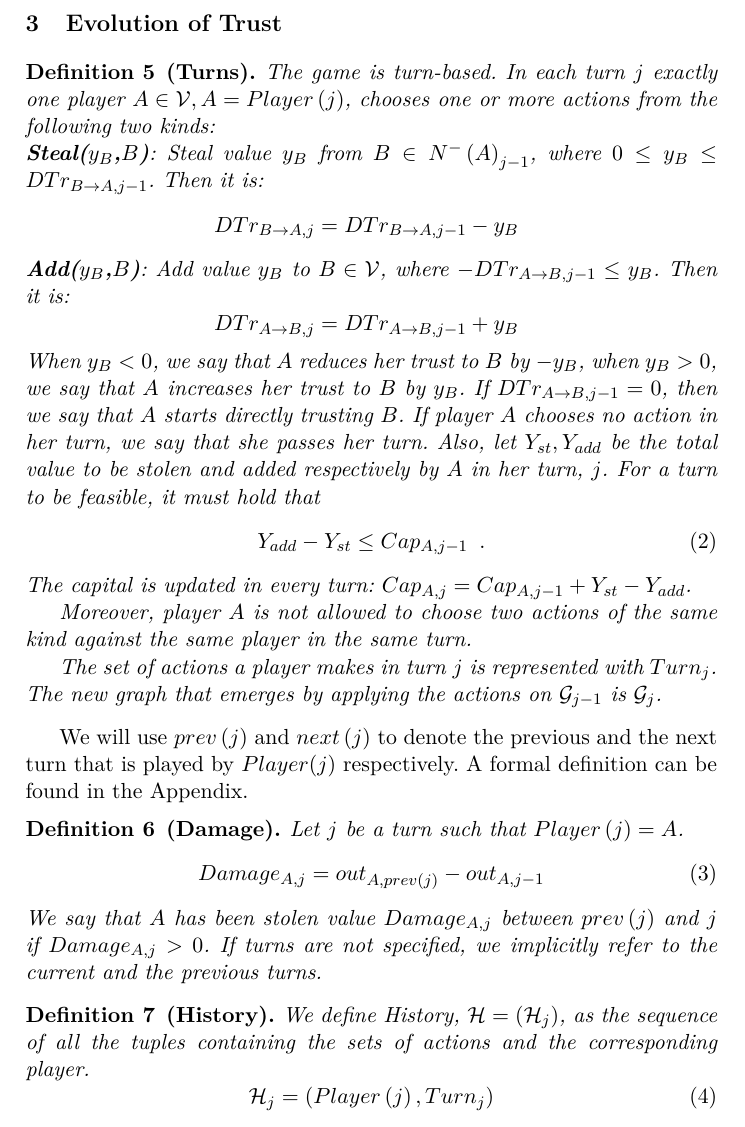
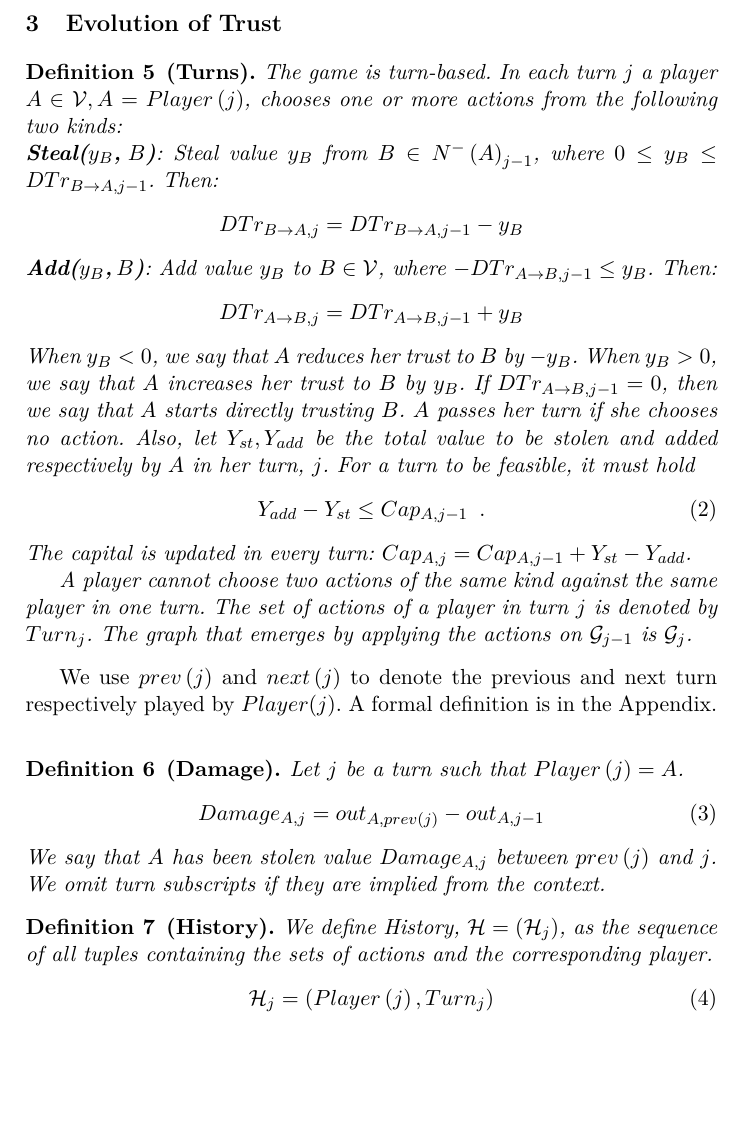
Before and after one commit to decrypto-org/TrustIsRisk, a LaTeX paper (fc17.tex): part of page 5 of 32, cut so that both start at the same text, the shorter picture padded with empty space. Compiled offline with pdfLaTeX.

Commit message:
shrink page 5

```diff
--- a/fc17.tex
+++ b/fc17.tex
@@ -319,45 +319,44 @@
      respectively. For a reference of common definitions, see the Appendix.
    \section{Evolution of Trust}
      \begin{definition}[Turns]
-        The game is turn-based. In each turn $j$ exactly one player $A \in \mathcal{V}, A =
+        The game is turn-based. In each turn $j$ a player $A \in \mathcal{V}, A =
         Player\left(j\right)$, chooses one or more actions from the following two kinds:
 
-        \noindent \textit{\textbf{Steal($y_B$,$B$)}}: Steal value $y_B$ from $B \in N^{-}\left(A\right)_{j-1}$, where
-           $0 \leq y_B \leq DTr_{B \rightarrow A, j-1}$. Then it is:
-           \begin{equation*}
-              DTr_{B \rightarrow A, j} = DTr_{B \rightarrow A, j-1} - y_B \:\:% \left(Steal\left(y_B, B\right)\right)
-           \end{equation*}
-        \noindent \textit{\textbf{Add($y_B$,$B$)}}:
-           Add value $y_B$ to $B \in \mathcal{V}$, where $-DTr_{A \rightarrow B, j-1} \leq y_B$. Then it is:
-           \begin{equation*}
-              DTr_{A \rightarrow B, j} = DTr_{A \rightarrow B, j-1} + y_B \:\: %\left(Add\left(y_B, B\right)\right)
-           \end{equation*}
-           When $y_B < 0$, we say that $A$ reduces her trust to $B$ by $-y_B$, when $y_B > 0$, we say that $A$ increases her
-           trust to $B$ by $y_B$. If $DTr_{A \rightarrow B, j-1} = 0$, then we say that $A$ starts directly trusting $B$.
-        If player $A$ chooses no action in her turn, we say that she passes her turn. Also, let $Y_{st}, Y_{add}$ be the
-        total value to be stolen and added respectively by $A$ in her turn, $j$. For a turn to be feasible, it must hold that
+        \noindent \textit{\textbf{Steal($y_B$,$\:B$)}}: Steal value $y_B$ from $B \in N^{-}\left(A\right)_{j-1}$, where
+        $0 \leq y_B \leq DTr_{B \rightarrow A, j-1}$. Then:
+        \begin{equation*}
+           DTr_{B \rightarrow A, j} = DTr_{B \rightarrow A, j-1} - y_B
+        \end{equation*}
+        \noindent \textit{\textbf{Add($y_B$,$\:B$)}}:
+        Add value $y_B$ to $B \in \mathcal{V}$, where $-DTr_{A \rightarrow B, j-1} \leq y_B$. Then:
+        \begin{equation*}
+           DTr_{A \rightarrow B, j} = DTr_{A \rightarrow B, j-1} + y_B
+        \end{equation*}
+        When $y_B < 0$, we say that $A$ reduces her trust to $B$ by $-y_B$. When $y_B > 0$, we say that $A$ increases her
+        trust to $B$ by $y_B$. If $DTr_{A \rightarrow B, j-1} = 0$, then we say that $A$ starts directly trusting $B$.
+        $A$ passes her turn if she chooses no action. Also, let $Y_{st}, Y_{add}$ be the
+        total value to be stolen and added respectively by $A$ in her turn, $j$. For a turn to be feasible, it must hold
         \begin{equation}
            Y_{add} - Y_{st} \leq Cap_{A, j-1} \enspace.
         \end{equation}
         The capital is updated in every turn: $Cap_{A, j} = Cap_{A, j-1} + Y_{st} - Y_{add}$.
 
-        Moreover, player $A$ is not allowed to choose two actions of the same kind against the same player in the same turn.
-
-        The set of actions a player makes in turn $j$ is represented with $Turn_j$. The new graph that emerges by applying
+        A player cannot choose two actions of the same kind against the same player in one turn.
+        The set of actions of a player in turn $j$ is denoted by $Turn_j$. The graph that emerges by applying
         the actions on $\mathcal{G}_{j-1}$ is $\mathcal{G}_j$.
      \end{definition}
-     We will use $prev\left(j\right)$ and $next\left(j\right)$ to denote the previous and the next turn that
-     is played by $Player(j)$ respectively. A formal definition can be found in the Appendix.
+     We use $prev\left(j\right)$ and $next\left(j\right)$ to denote the previous and next turn respectively played by
+     $Player(j)$. A formal definition is in the Appendix.
      \begin{definition}[Damage]
         Let $j$ be a turn such that $Player\left(j\right) = A$.
         \begin{equation}
            Damage_{A, j} = out_{A, prev\left(j\right)} - out_{A, j-1}
         \end{equation}
-        We say that $A$ has been stolen value $Damage_{A, j}$ between $prev\left(j\right)$ and $j$ if $Damage_{A, j} > 0$.
-        If turns are not specified, we implicitly refer to the current and the previous turns.
+        We say that $A$ has been stolen value $Damage_{A, j}$ between $prev\left(j\right)$ and $j$. We omit turn subscripts
+        if they are implied from the context.
      \end{definition}
      \begin{definition}[History]
-        We define History, $\mathcal{H} = \left(\mathcal{H}_j\right)$, as the sequence of all the tuples containing the sets
+        We define History, $\mathcal{H} = \left(\mathcal{H}_j\right)$, as the sequence of all tuples containing the sets
         of actions and the corresponding player.
         \begin{equation}
            \mathcal{H}_j = \left(Player\left(j\right), Turn_j\right)
```
Also changed, not shown: fc17.pdf, fc17.tex (1 more changed lines).
